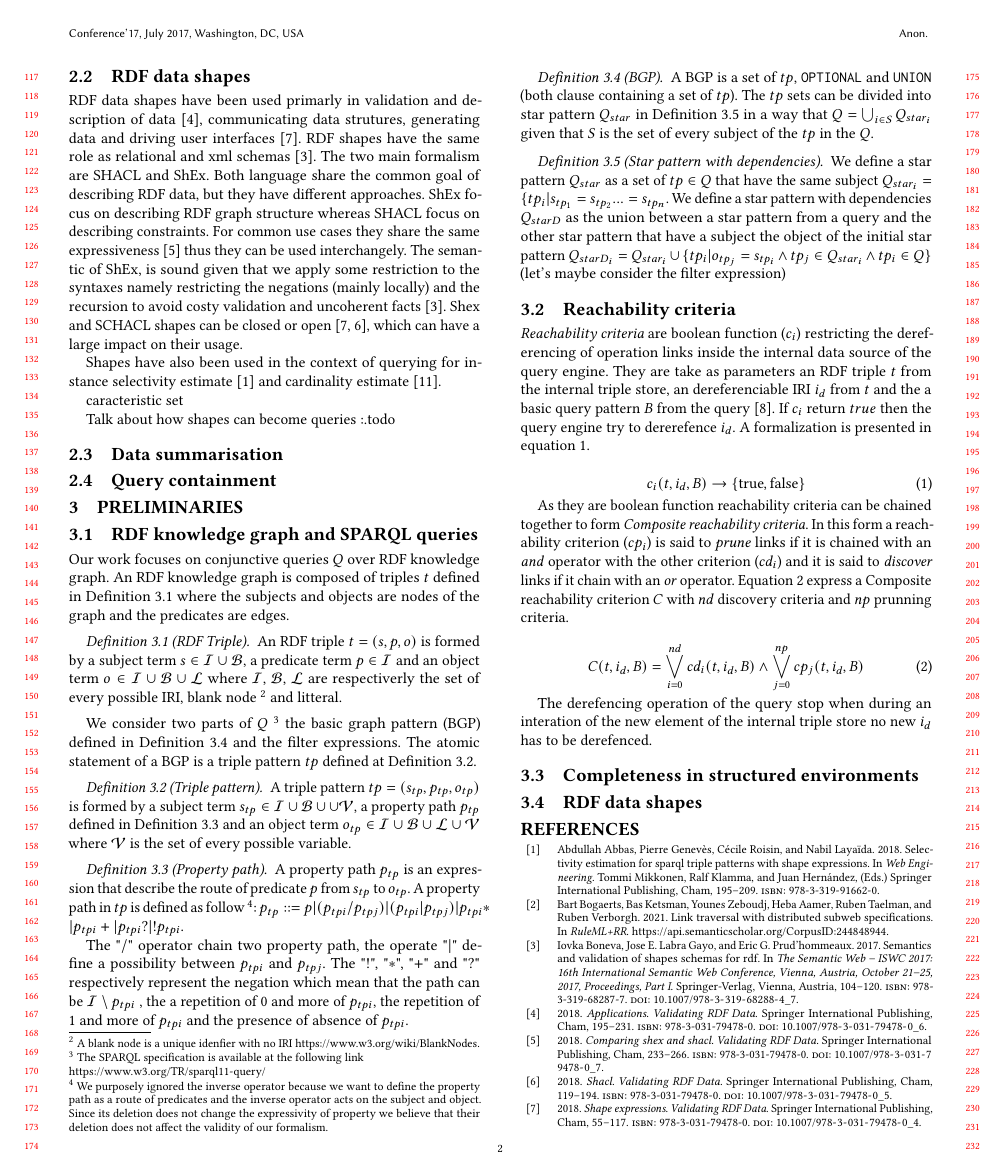
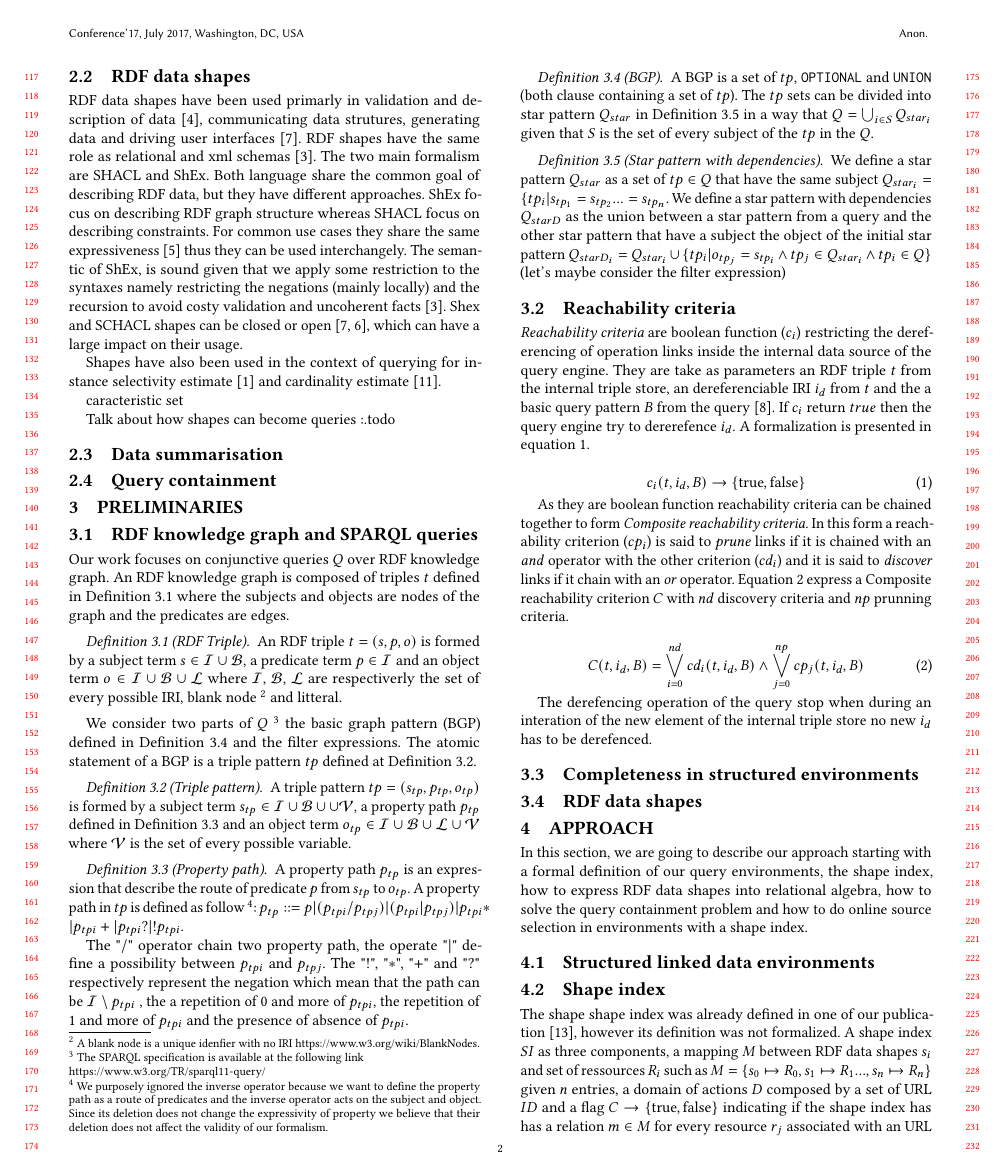
Before and after one commit to constraintAutomaton/Traveling-with-a-Map, a LaTeX paper (main.tex, which reads section/method.tex): page 2 of 3. Compiled offline with pdfLaTeX.

Commit message:
method section started with the definition of the shape index

```diff
--- /dev/null
+++ b/section/method.tex
@@ -0,0 +1,20 @@
+\section{Approach}
+
+In this section, we are going to describe our approach starting with a formal definition of our query environments,
+the shape index, how to express RDF data shapes into relational algebra, how to solve the query containment problem
+and how to do online source selection in environments with a shape index.
+
+\subsection{Structured linked data environments}
+
+\subsection{Shape index}
+The shape shape index was already defined in one of our publication~\cite{tam2024opportunitiesshapebasedoptimizationlink}, however its definition was not formalized.
+A shape index $SI$ as three components, a mapping $M$ between RDF data shapes $s_i$ and set of ressources $R_i$ such as $M = \{s_0 \mapsto R_0, s_1 \mapsto R_1..., s_n \mapsto R_n\}$ given $n$ entries,
+a domain of actions $D$ composed by a set of URL $ID$ and
+a flag $C\rightarrow \{\mathrm{true}, \mathrm{false}\}$ indicating if the shape index has has a relation $m \in M$ for every resource $r_j$ associated with an URL $id_j \in D$.
+The shape index can be succintly defined by the following tuple $SI = (M, D, C)$.
+
+\subsection{Expressing RDF Data shapes into relational algebra}
+
+\subsection{Query shape containment}
+
+\subsection{Online source selection in environments with a shape index}
```
Also changed, not shown: main.tex (+2 -0 lines).
